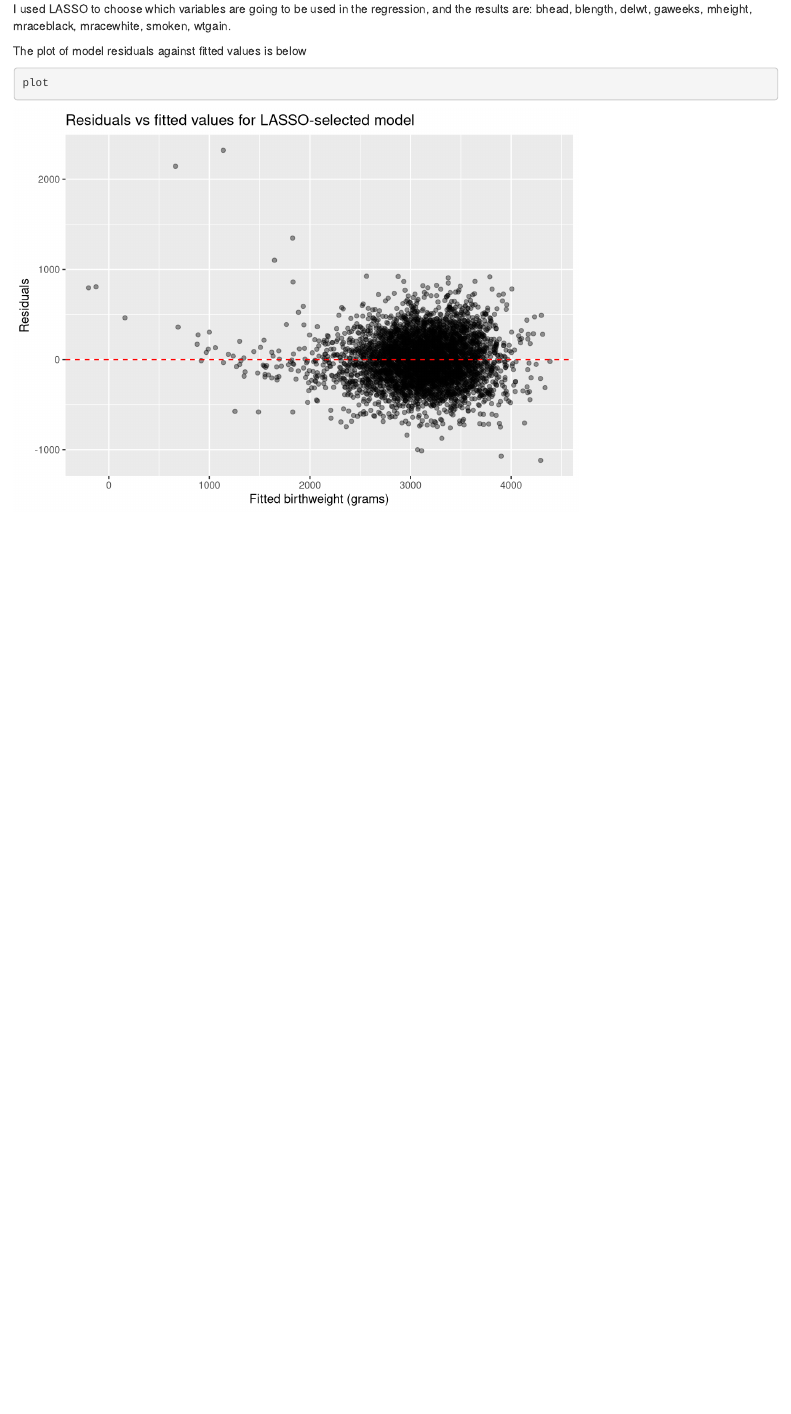
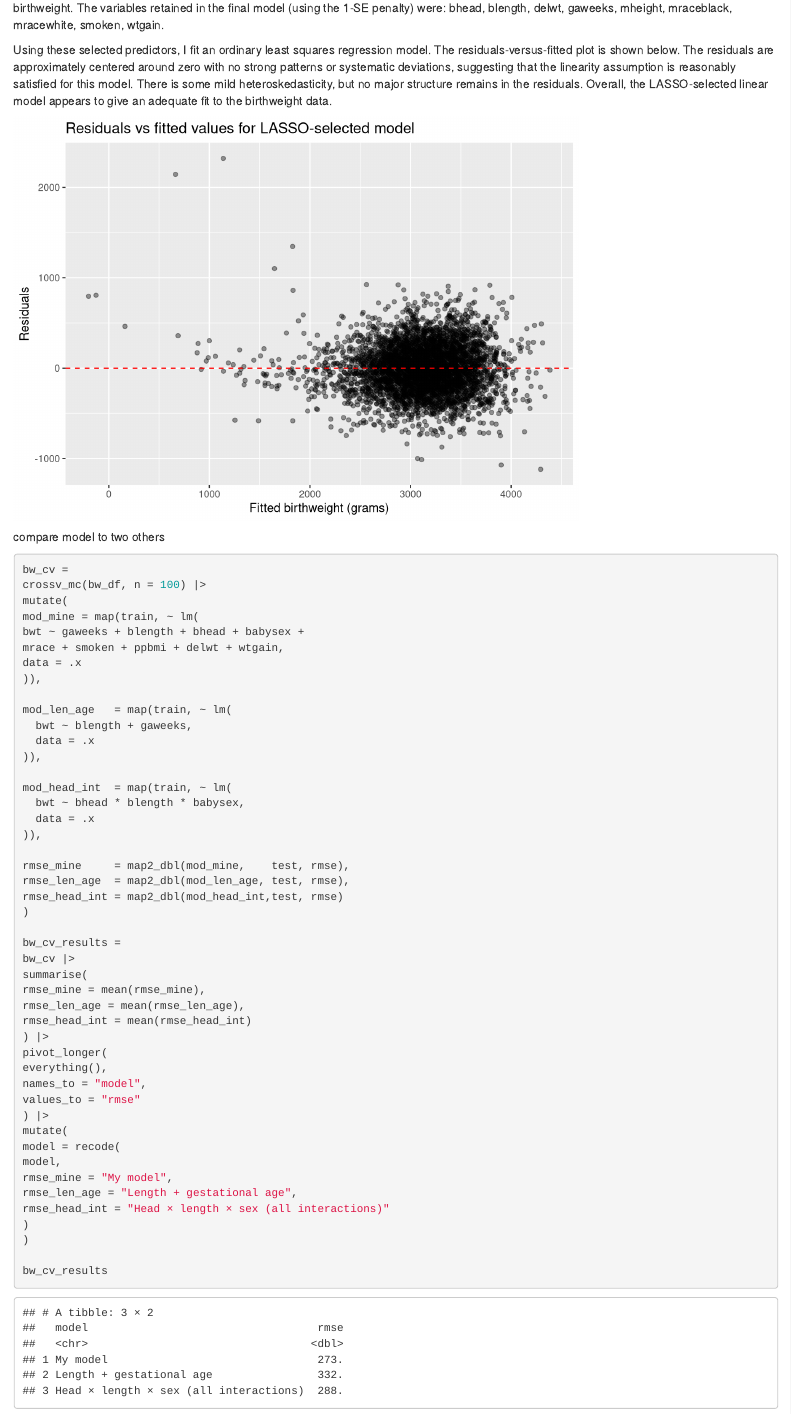
Before and after one commit to athul12498/p8105_hw6_yd2868, an R Markdown document (p8105_hw6_yd2868.Rmd): the page in a window 1100 px wide, from 5450 px down before the commit and from 5520 px down after it. Rendered offline with R 4.5, knitr and Pandoc, with nearby package versions; some code elsewhere in the file could not run offline.

Commit message:
finish problem3

````diff
--- a/p8105_hw6_yd2868.Rmd
+++ b/p8105_hw6_yd2868.Rmd
@@ -197,7 +199,54 @@ plot = df_lasso_lm |>
 
-I used LASSO to choose which variables are going to be used in the regression, and the results are: `r active_vars`.
-
-The plot of model residuals against fitted values is below
-```{r}
+Using these selected predictors, I fit an ordinary least squares regression model. The residuals-versus-fitted plot is shown below. The residuals are approximately centered around zero with no strong patterns or systematic deviations, suggesting that the linearity assumption is reasonably satisfied for this model. There is some mild heteroskedasticity, but no major structure remains in the residuals. Overall, the LASSO-selected linear model appears to give an adequate fit to the birthweight data.
+```{r echo=FALSE}
 plot
 ```
+
+compare model to two others
+```{r}
+bw_cv =
+crossv_mc(bw_df, n = 100) |>
+mutate(
+mod_mine = map(train, ~ lm(
+bwt ~ gaweeks + blength + bhead + babysex +
+mrace + smoken + ppbmi + delwt + wtgain,
+data = .x
+)),
+
+mod_len_age   = map(train, ~ lm(
+  bwt ~ blength + gaweeks,
+  data = .x
+)),
+
+mod_head_int  = map(train, ~ lm(
+  bwt ~ bhead * blength * babysex,
+  data = .x
+)),
+
+rmse_mine     = map2_dbl(mod_mine,    test, rmse),
+rmse_len_age  = map2_dbl(mod_len_age, test, rmse),
+rmse_head_int = map2_dbl(mod_head_int,test, rmse)
+)
+
+bw_cv_results =
+bw_cv |>
+summarise(
+rmse_mine = mean(rmse_mine),
+rmse_len_age = mean(rmse_len_age),
+rmse_head_int = mean(rmse_head_int)
+) |>
+pivot_longer(
+everything(),
+names_to = "model",
+values_to = "rmse"
+) |>
+mutate(
+model = recode(
+model,
+rmse_mine = "My model",
+rmse_len_age = "Length + gestational age",
+rmse_head_int = "Head × length × sex (all interactions)"
+)
+)
+
+bw_cv_results
````
Also changed, not shown: p8105_hw6_yd2868.Rmd (7 more changed lines).
